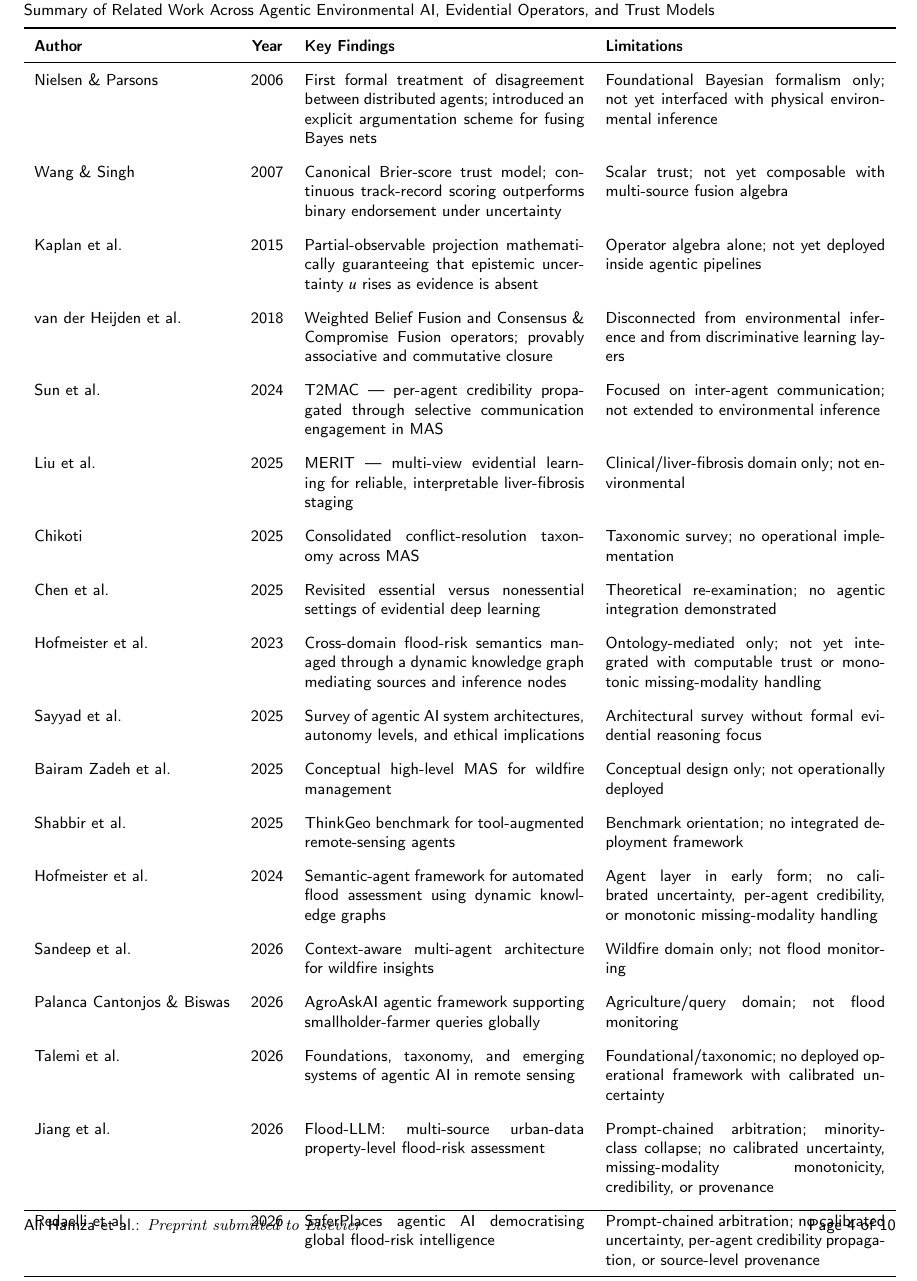
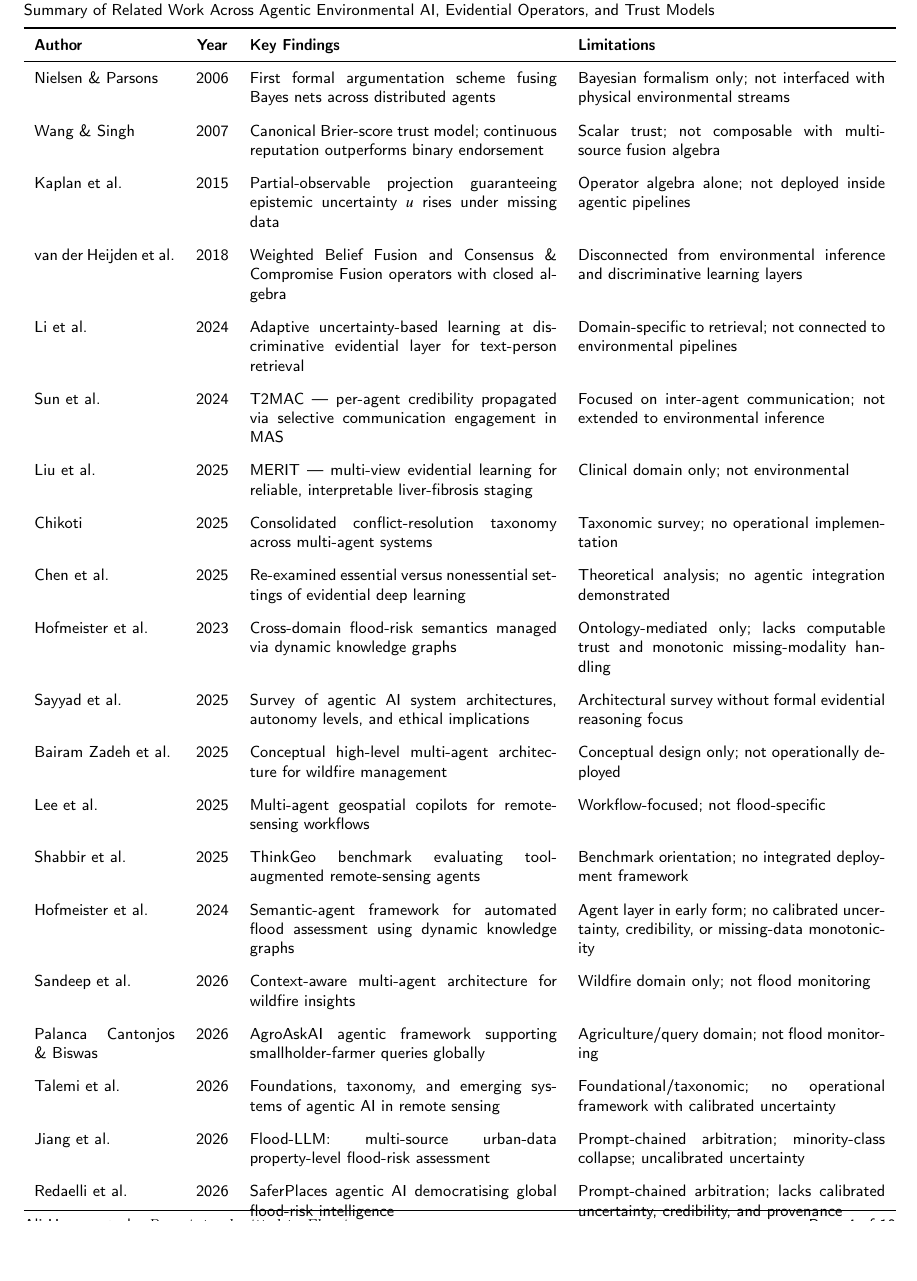
Before and after one commit to ali-Hamza817/AEGIS, a LaTeX paper (Research_Paper/main.tex, which reads Research_Paper/sections/02_related_work.tex): part of page 4 of 10, cut so that both start at the same text, the shorter picture padded with empty space. Compiled offline with pdfLaTeX; a LaTeX package or settings file that is missing is left out.

Commit message:
Re-include Li et al. and Lee et al. in Table 1 with strict max 3 lines per study row limit

```diff
--- a/Research_Paper/sections/02_related_work.tex
+++ b/Research_Paper/sections/02_related_work.tex
@@ -17,29 +17,31 @@ The present paper introduces AEGIS to address exactly these four unresolved stru
 \label{tab:related_work}
 \centering
 \small
-\renewcommand{\arraystretch}{1.3}
-\begin{tabularx}{\linewidth}{l c X X}
+\renewcommand{\arraystretch}{1.25}
+\begin{tabularx}{\linewidth}{p{2.8cm} c X X}
 \toprule
 \textbf{Author} & \textbf{Year} & \textbf{Key Findings} & \textbf{Limitations} \\
 \midrule
-Nielsen \& Parsons & 2006 & First formal treatment of disagreement between distributed agents; introduced an explicit argumentation scheme for fusing Bayes nets & Foundational Bayesian formalism only; not yet interfaced with physical environmental inference \\ \addlinespace
-Wang \& Singh & 2007 & Canonical Brier-score trust model; continuous track-record scoring outperforms binary endorsement under uncertainty & Scalar trust; not yet composable with multi-source fusion algebra \\ \addlinespace
-Kaplan et al. & 2015 & Partial-observable projection mathematically guaranteeing that epistemic uncertainty $u$ rises as evidence is absent & Operator algebra alone; not yet deployed inside agentic pipelines \\ \addlinespace
-van der Heijden et al. & 2018 & Weighted Belief Fusion and Consensus \& Compromise Fusion operators; provably associative and commutative closure & Disconnected from environmental inference and from discriminative learning layers \\ \addlinespace
-Sun et al. & 2024 & T2MAC --- per-agent credibility propagated through selective communication engagement in MAS & Focused on inter-agent communication; not extended to environmental inference \\ \addlinespace
-Liu et al. & 2025 & MERIT --- multi-view evidential learning for reliable, interpretable liver-fibrosis staging & Clinical/liver-fibrosis domain only; not environmental \\ \addlinespace
-Chikoti & 2025 & Consolidated conflict-resolution taxonomy across MAS & Taxonomic survey; no operational implementation \\ \addlinespace
-Chen et al. & 2025 & Revisited essential versus nonessential settings of evidential deep learning & Theoretical re-examination; no agentic integration demonstrated \\ \addlinespace
-Hofmeister et al. & 2023 & Cross-domain flood-risk semantics managed through a dynamic knowledge graph mediating sources and inference nodes & Ontology-mediated only; not yet integrated with computable trust or monotonic missing-modality handling \\ \addlinespace
+Nielsen \& Parsons & 2006 & First formal argumentation scheme fusing Bayes nets across distributed agents & Bayesian formalism only; not interfaced with physical environmental streams \\ \addlinespace
+Wang \& Singh & 2007 & Canonical Brier-score trust model; continuous reputation outperforms binary endorsement & Scalar trust; not composable with multi-source fusion algebra \\ \addlinespace
+Kaplan et al. & 2015 & Partial-observable projection guaranteeing epistemic uncertainty $u$ rises under missing data & Operator algebra alone; not deployed inside agentic pipelines \\ \addlinespace
+van der Heijden et al. & 2018 & Weighted Belief Fusion and Consensus \& Compromise Fusion operators with closed algebra & Disconnected from environmental inference and discriminative learning layers \\ \addlinespace
+Li et al. & 2024 & Adaptive uncertainty-based learning at discriminative evidential layer for text-person retrieval & Domain-specific to retrieval; not connected to environmental pipelines \\ \addlinespace
+Sun et al. & 2024 & T2MAC --- per-agent credibility propagated via selective communication engagement in MAS & Focused on inter-agent communication; not extended to environmental inference \\ \addlinespace
+Liu et al. & 2025 & MERIT --- multi-view evidential learning for reliable, interpretable liver-fibrosis staging & Clinical domain only; not environmental \\ \addlinespace
+Chikoti & 2025 & Consolidated conflict-resolution taxonomy across multi-agent systems & Taxonomic survey; no operational implementation \\ \addlinespace
+Chen et al. & 2025 & Re-examined essential versus nonessential settings of evidential deep learning & Theoretical analysis; no agentic integration demonstrated \\ \addlinespace
+Hofmeister et al. & 2023 & Cross-domain flood-risk semantics managed via dynamic knowledge graphs & Ontology-mediated only; lacks computable trust and monotonic missing-modality handling \\ \addlinespace
 Sayyad et al. & 2025 & Survey of agentic AI system architectures, autonomy levels, and ethical implications & Architectural survey without formal evidential reasoning focus \\ \addlinespace
-Bairam Zadeh et al. & 2025 & Conceptual high-level MAS for wildfire management & Conceptual design only; not operationally deployed \\ \addlinespace
-Shabbir et al. & 2025 & ThinkGeo benchmark for tool-augmented remote-sensing agents & Benchmark orientation; no integrated deployment framework \\ \addlinespace
-Hofmeister et al. & 2024 & Semantic-agent framework for automated flood assessment using dynamic knowledge graphs & Agent layer in early form; no calibrated uncertainty, per-agent credibility, or monotonic missing-modality handling \\ \addlinespace
+Bairam Zadeh et al. & 2025 & Conceptual high-level multi-agent architecture for wildfire management & Conceptual design only; not operationally deployed \\ \addlinespace
+Lee et al. & 2025 & Multi-agent geospatial copilots for remote-sensing workflows & Workflow-focused; not flood-specific \\ \addlinespace
+Shabbir et al. & 2025 & ThinkGeo benchmark evaluating tool-augmented remote-sensing agents & Benchmark orientation; no integrated deployment framework \\ \addlinespace
+Hofmeister et al. & 2024 & Semantic-agent framework for automated flood assessment using dynamic knowledge graphs & Agent layer in early form; no calibrated uncertainty, credibility, or missing-data monotonicity \\ \addlinespace
 Sandeep et al. & 2026 & Context-aware multi-agent architecture for wildfire insights & Wildfire domain only; not flood monitoring \\ \addlinespace
 Palanca Cantonjos \& Biswas & 2026 & AgroAskAI agentic framework supporting smallholder-farmer queries globally & Agriculture/query domain; not flood monitoring \\ \addlinespace
-Talemi et al. & 2026 & Foundations, taxonomy, and emerging systems of agentic AI in remote sensing & Foundational/taxonomic; no deployed operational framework with calibrated uncertainty \\ \addlinespace
-Jiang et al. & 2026 & Flood-LLM: multi-source urban-data property-level flood-risk assessment & Prompt-chained arbitration; minority-class collapse; no calibrated uncertainty, missing-modality monotonicity, credibility, or provenance \\ \addlinespace
-Redaelli et al. & 2026 & SaferPlaces agentic AI democratising global flood-risk intelligence & Prompt-chained arbitration; no calibrated uncertainty, per-agent credibility propagation, or source-level provenance \\
+Talemi et al. & 2026 & Foundations, taxonomy, and emerging systems of agentic AI in remote sensing & Foundational/taxonomic; no operational framework with calibrated uncertainty \\ \addlinespace
+Jiang et al. & 2026 & Flood-LLM: multi-source urban-data property-level flood-risk assessment & Prompt-chained arbitration; minority-class collapse; uncalibrated uncertainty \\ \addlinespace
+Redaelli et al. & 2026 & SaferPlaces agentic AI democratising global flood-risk intelligence & Prompt-chained arbitration; lacks calibrated uncertainty, credibility, and provenance \\
 \bottomrule
 \end{tabularx}
 \end{table*}
```
Also changed, not shown: Research_Paper/main.pdf, 1 other file.
